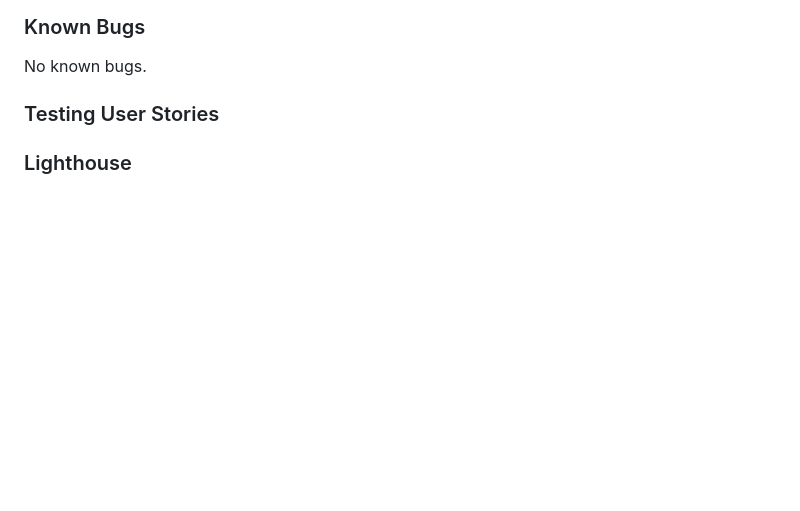
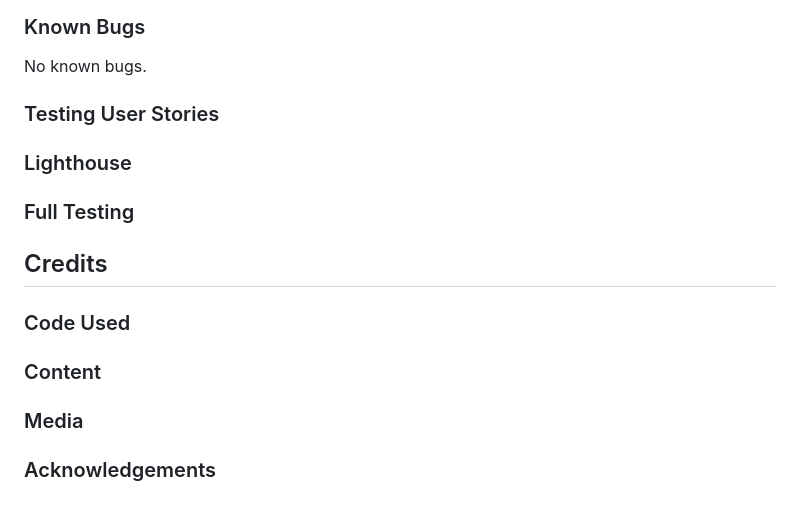
Before and after one commit to MichelleBritton/michellebrittonhypnotherapy, a Markdown page: README.md, the part around the change. GitHub-like rendering; blank space fills up the shorter version.

Commit message:
Add headings for remaining sections

```diff
--- a/README.md
+++ b/README.md
@@ -258,3 +258,28 @@ No known bugs.
 
 
 ### Lighthouse
+
+
+
+### Full Testing
+
+
+
+## Credits
+
+
+
+### Code Used
+
+
+
+### Content
+
+
+
+### Media
+
+
+
+
+### Acknowledgements
```
